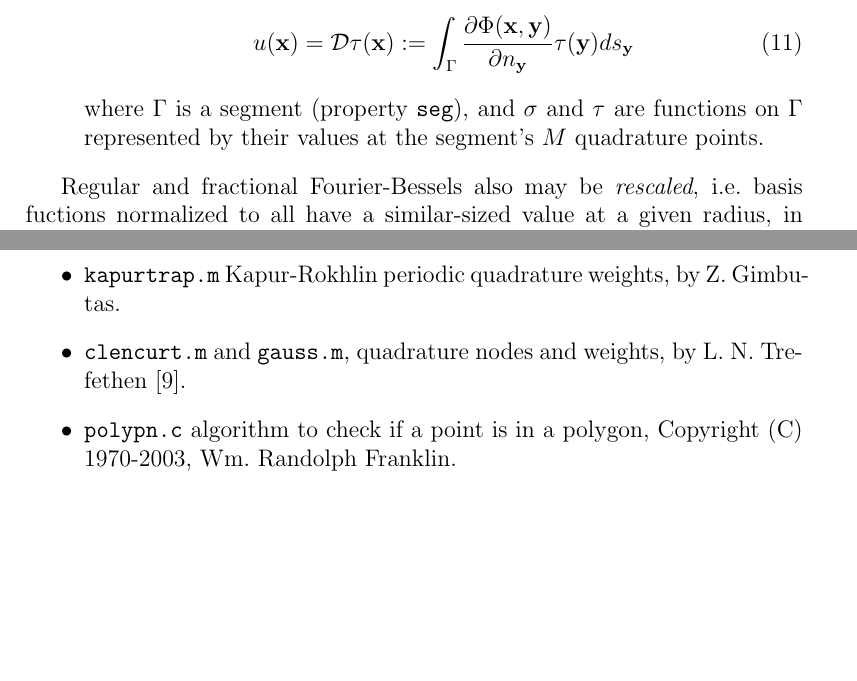
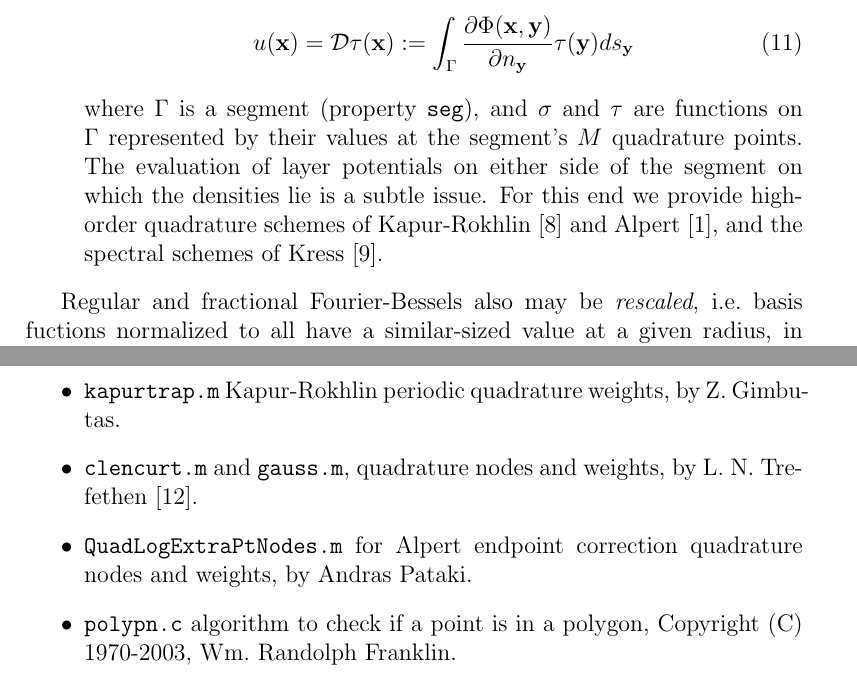
Before and after one commit to ahbarnett/mpspack, a LaTeX paper (doc/manual.tex): two parts of pages 13 and 21 of 36 before the commit and two parts of pages 13 and 21 of 37 after it, joined at a grey line, cut so that both start at the same text, the shorter picture padded with empty space. Compiled offline with pdfLaTeX.

```diff
--- a/doc/manual.tex
+++ b/doc/manual.tex
@@ -566,6 +566,10 @@
 (property {\tt seg}),
 and $\sigma$ and $\tau$ are functions on $\Gamma$ represented by
 their values at the segment's $M$ quadrature points.
+The evaluation of layer potentials on either side of the segment on which
+the densities lie is a subtle issue. For this end we provide
+high-order quadrature schemes of Kapur-Rokhlin \cite{kapur} and Alpert \cite{alpert}, and the spectral
+schemes of Kress \cite{kress91}.
 \ei
 
 Regular and fractional Fourier-Bessels also may be {\em rescaled},
@@ -955,6 +960,8 @@
 by Z.~Gimbutas.
 \item {\tt clencurt.m} and {\tt gauss.m}, quadrature nodes and weights,
 by L.~N.~Trefethen \cite{tref}.
+\item {\tt QuadLogExtraPtNodes.m} for Alpert endpoint correction
+quadrature nodes and weights, by Andras Pataki.
 \item {\tt polypn.c} algorithm to check if a point is in a polygon,
 Copyright (C) 1970-2003, Wm.~Randolph Franklin.
 \item {\tt inpoly.m} algorithm to check if a point is in a polygon,
```
Also changed, not shown: doc/manual.pdf, doc/manual.tex (3 more changed lines), 12 other files.
